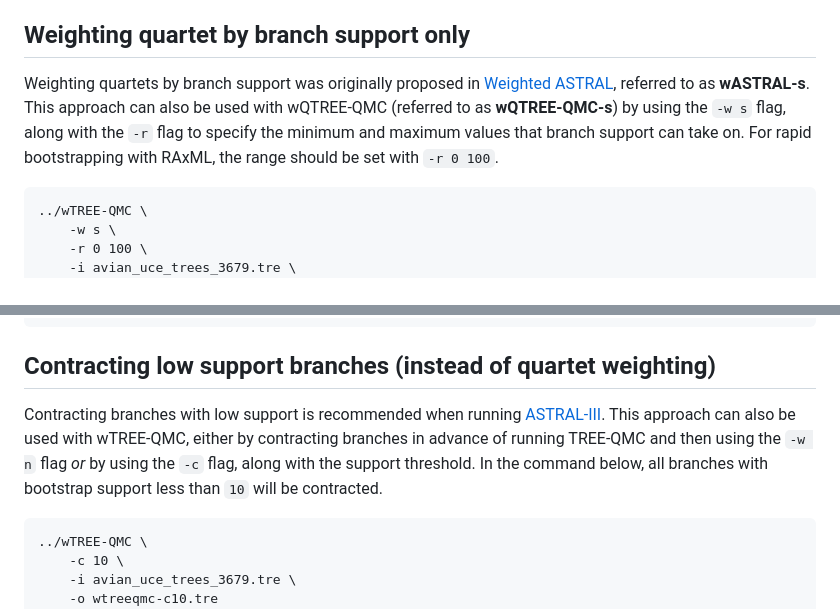
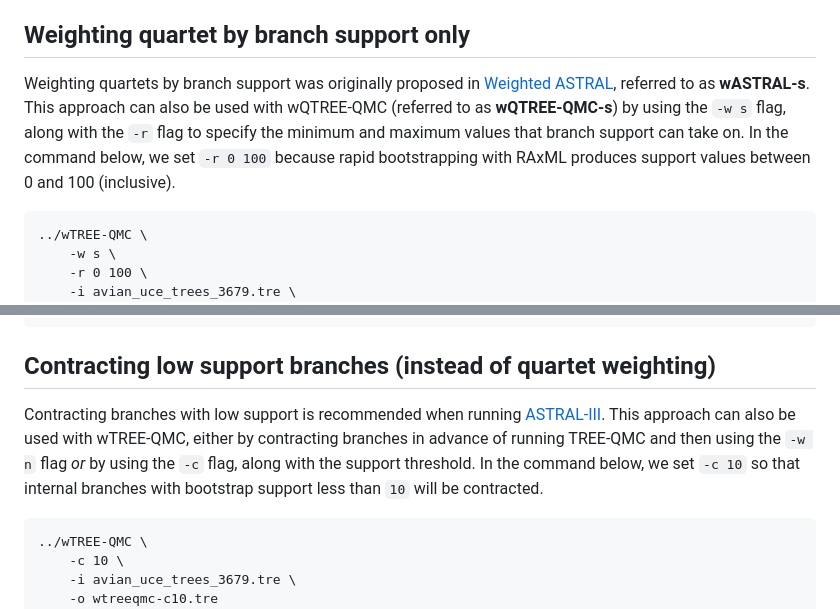
Before and after one commit to molloy-lab/TREE-QMC, a Markdown page: tutorial/README.md, 2 parts joined by grey strips. Rendered like a GitHub page.

Commit message:
minor update to readme

````diff
--- a/tutorial/README.md
+++ b/tutorial/README.md
@@ -30,7 +30,7 @@ cd tutorial
 
 Weighting quartet by branch support only
 ---
-Weighting quartets by branch support was originally proposed in [Weighted ASTRAL](https://doi.org/10.1093/molbev/msac215), referred to as **wASTRAL-s**. This approach can also be used with wQTREE-QMC (referred to as **wQTREE-QMC-s**) by using the `-w s` flag, along with the `-r` flag to specify the minimum and maximum values that branch support can take on. For rapid bootstrapping with RAxML, the range should be set with `-r 0 100`.
+Weighting quartets by branch support was originally proposed in [Weighted ASTRAL](https://doi.org/10.1093/molbev/msac215), referred to as **wASTRAL-s**. This approach can also be used with wQTREE-QMC (referred to as **wQTREE-QMC-s**) by using the `-w s` flag, along with the `-r` flag to specify the minimum and maximum values that branch support can take on. In the command below, we set `-r 0 100` because rapid bootstrapping with RAxML produces support values between 0 and 100 (inclusive).
 ```
 ../wTREE-QMC \
 	-w s \
@@ -56,7 +56,7 @@ Weighting quartets by branch support and branch length (hybrid mode) was origina
 
 Contracting low support branches (instead of quartet weighting)
 ---
-Contracting branches with low support is recommended when running [ASTRAL-III](https://doi.org/10.1186/s12859-018-2129-y). This approach can also be used with wTREE-QMC, either by contracting branches in advance of running TREE-QMC and then using the `-w n` flag *or* by using the `-c` flag, along with the support threshold. In the command below, all branches with bootstrap support less than `10` will be contracted.
+Contracting branches with low support is recommended when running [ASTRAL-III](https://doi.org/10.1186/s12859-018-2129-y). This approach can also be used with wTREE-QMC, either by contracting branches in advance of running TREE-QMC and then using the `-w n` flag *or* by using the `-c` flag, along with the support threshold. In the command below, we set `-c 10` so that internal branches with bootstrap support less than `10` will be contracted.
 ```
 ../wTREE-QMC \
 	-c 10 \
````
